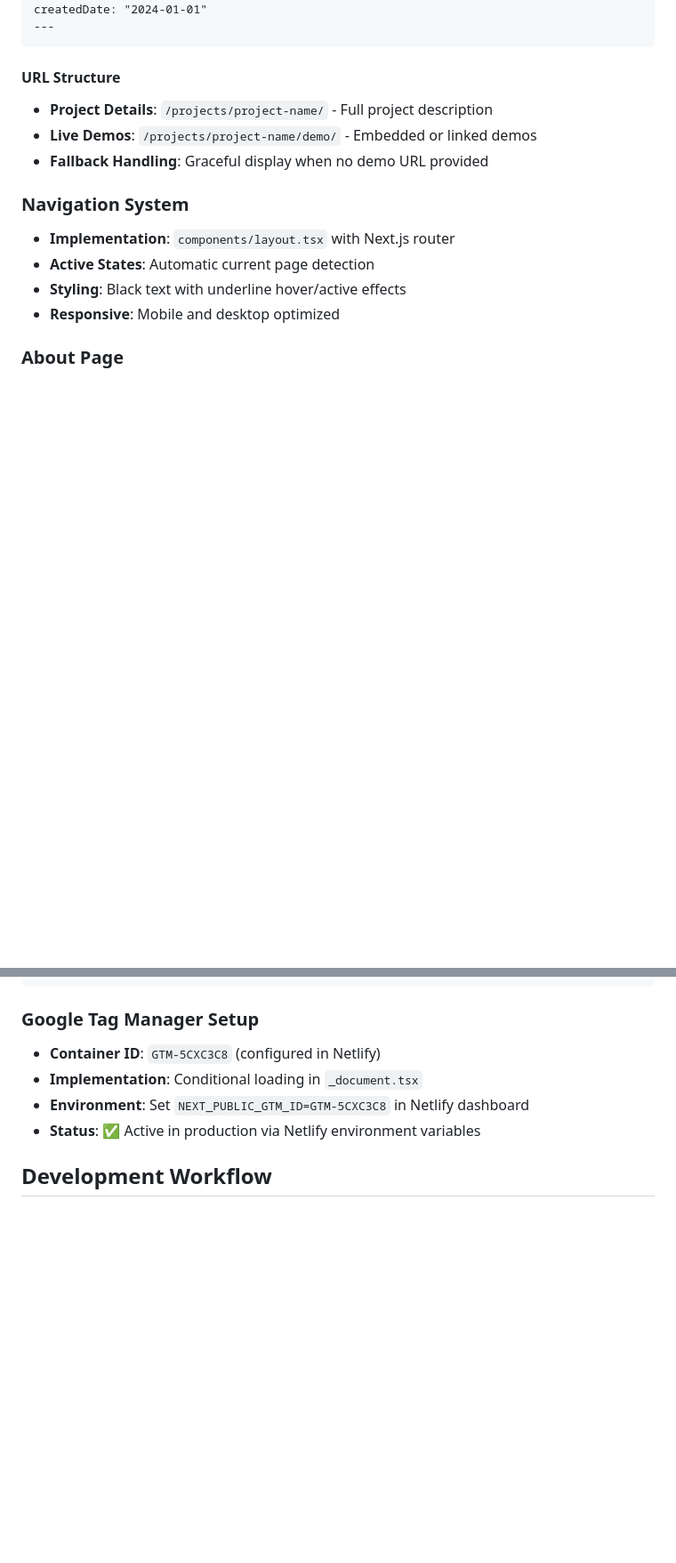
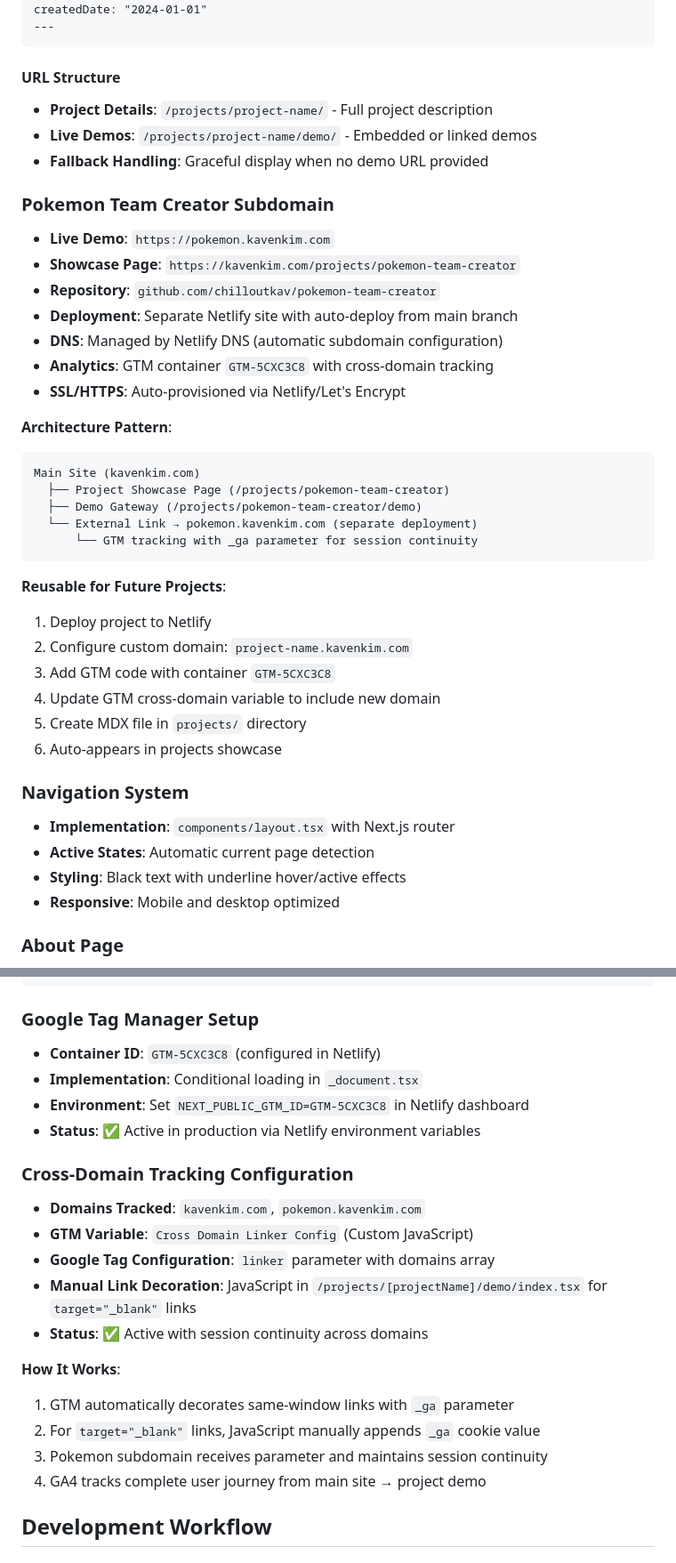
Before and after one commit to chilloutkav/personal-site, a Markdown page: CLAUDE.md, 2 parts joined by grey strips. Shown at 89% size. GitHub-like rendering; blank space fills up the shorter version.

````diff
--- a/CLAUDE.md
+++ b/CLAUDE.md
@@ -122,6 +122,32 @@ createdDate: "2024-01-01"
 - **Live Demos**: `/projects/project-name/demo/` - Embedded or linked demos
 - **Fallback Handling**: Graceful display when no demo URL provided
 
+### Pokemon Team Creator Subdomain
+- **Live Demo**: `https://pokemon.kavenkim.com`
+- **Showcase Page**: `https://kavenkim.com/projects/pokemon-team-creator`
+- **Repository**: `github.com/chilloutkav/pokemon-team-creator`
+- **Deployment**: Separate Netlify site with auto-deploy from main branch
+- **DNS**: Managed by Netlify DNS (automatic subdomain configuration)
+- **Analytics**: GTM container `GTM-5CXC3C8` with cross-domain tracking
+- **SSL/HTTPS**: Auto-provisioned via Netlify/Let's Encrypt
+
+**Architecture Pattern**:
+```
+Main Site (kavenkim.com)
+  ├── Project Showcase Page (/projects/pokemon-team-creator)
+  ├── Demo Gateway (/projects/pokemon-team-creator/demo)
+  └── External Link → pokemon.kavenkim.com (separate deployment)
+      └── GTM tracking with _ga parameter for session continuity
+```
+
+**Reusable for Future Projects**:
+1. Deploy project to Netlify
+2. Configure custom domain: `project-name.kavenkim.com`
+3. Add GTM code with container `GTM-5CXC3C8`
+4. Update GTM cross-domain variable to include new domain
+5. Create MDX file in `projects/` directory
+6. Auto-appears in projects showcase
+
 ### Navigation System
 - **Implementation**: `components/layout.tsx` with Next.js router
 - **Active States**: Automatic current page detection
@@ -148,6 +174,19 @@ NEXT_PUBLIC_GTM_ID=GTM-XXXXXXX
 - **Implementation**: Conditional loading in `_document.tsx`
 - **Environment**: Set `NEXT_PUBLIC_GTM_ID=GTM-5CXC3C8` in Netlify dashboard
 - **Status**: ✅ Active in production via Netlify environment variables
+
+### Cross-Domain Tracking Configuration
+- **Domains Tracked**: `kavenkim.com`, `pokemon.kavenkim.com`
+- **GTM Variable**: `Cross Domain Linker Config` (Custom JavaScript)
+- **Google Tag Configuration**: `linker` parameter with domains array
+- **Manual Link Decoration**: JavaScript in `/projects/[projectName]/demo/index.tsx` for `target="_blank"` links
+- **Status**: ✅ Active with session continuity across domains
+
+**How It Works**:
+1. GTM automatically decorates same-window links with `_ga` parameter
+2. For `target="_blank"` links, JavaScript manually appends `_ga` cookie value
+3. Pokemon subdomain receives parameter and maintains session continuity
+4. GA4 tracks complete user journey from main site → project demo
 
 ## Development Workflow
 
````
Also changed, not shown: other parts of CLAUDE.md (+27 -7 lines).
